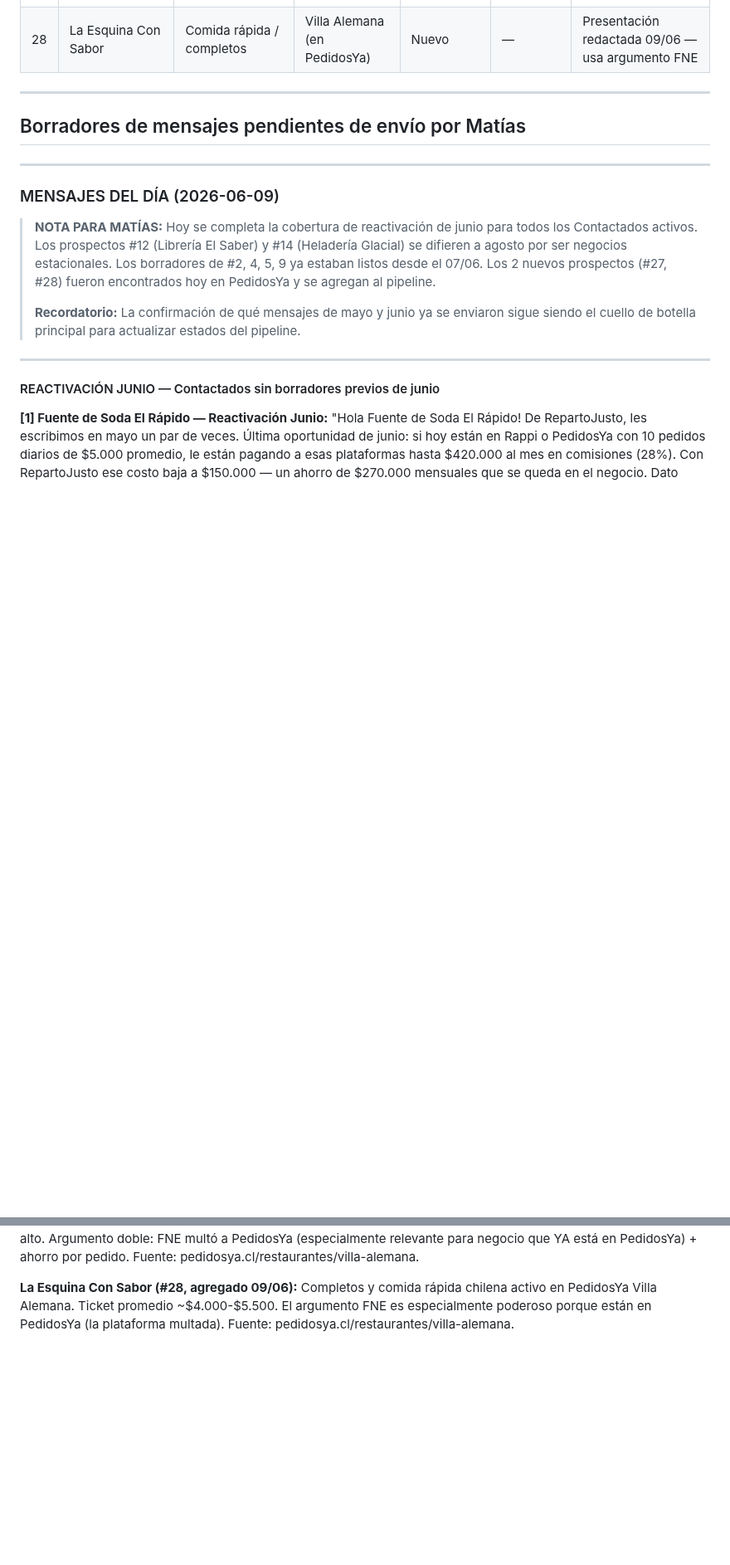
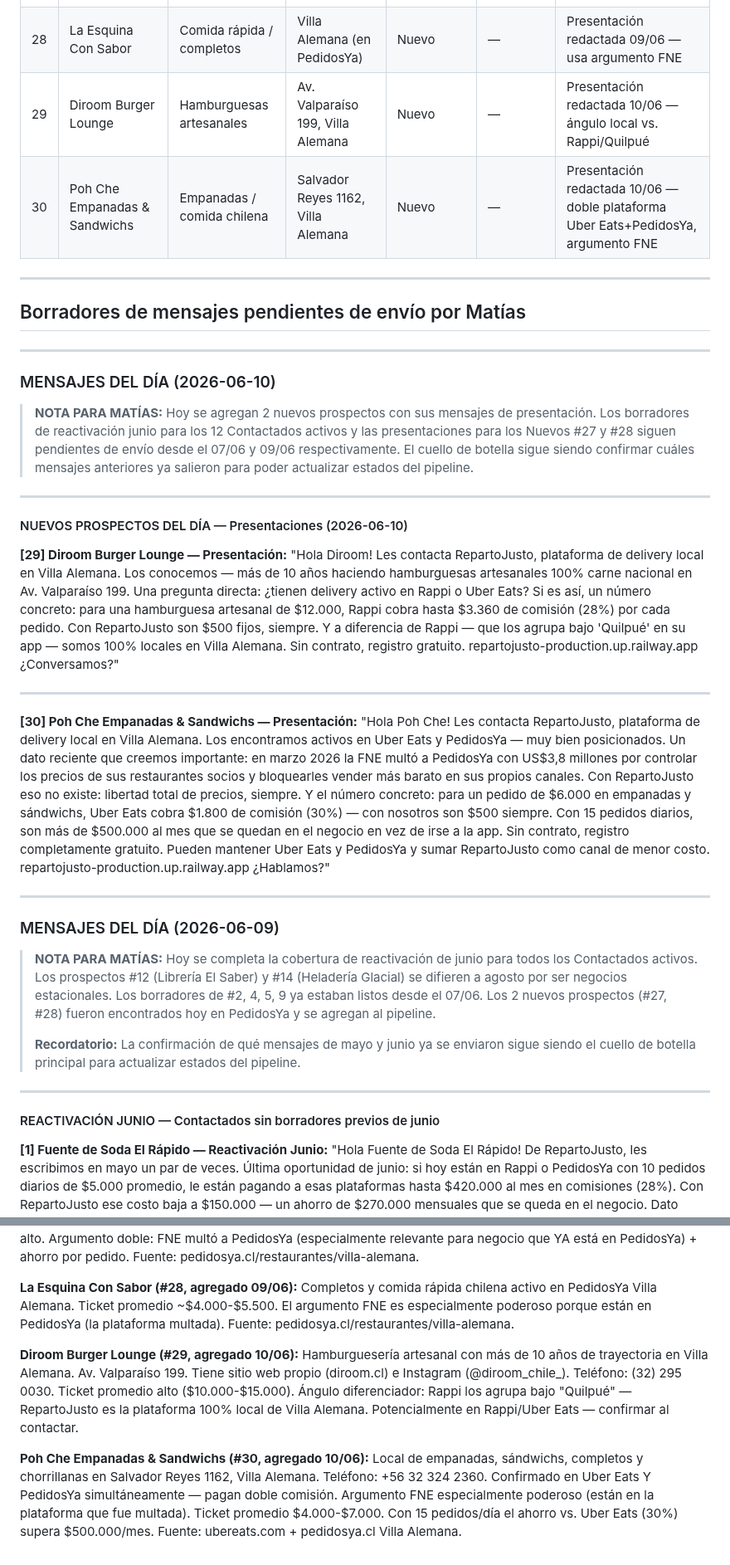
Before and after one commit to mfgonzalezv-commits/repartojusto, a Markdown page: reportes/prospectos.md, 2 parts joined by grey strips. Shown at 83% size. Drawn GitHub-style; blank space fills up the shorter version.

```diff
--- a/reportes/prospectos.md
+++ b/reportes/prospectos.md
@@ -32,10 +32,30 @@
 | 26 | El Clandestino-Gastronomía Peruana | Comida peruana | Villa Alemana | Nuevo | — | Presentación redactada 07/06 |
 | 27 | Tribeca Sushi | Sushi | Villa Alemana (en PedidosYa) | Nuevo | — | Presentación redactada 09/06 — usa argumento FNE+tarifa |
 | 28 | La Esquina Con Sabor | Comida rápida / completos | Villa Alemana (en PedidosYa) | Nuevo | — | Presentación redactada 09/06 — usa argumento FNE |
+| 29 | Diroom Burger Lounge | Hamburguesas artesanales | Av. Valparaíso 199, Villa Alemana | Nuevo | — | Presentación redactada 10/06 — ángulo local vs. Rappi/Quilpué |
+| 30 | Poh Che Empanadas & Sandwichs | Empanadas / comida chilena | Salvador Reyes 1162, Villa Alemana | Nuevo | — | Presentación redactada 10/06 — doble plataforma Uber Eats+PedidosYa, argumento FNE |
 
 ---
 
 ## Borradores de mensajes pendientes de envío por Matías
+
+---
+
+### MENSAJES DEL DÍA (2026-06-10)
+
+> **NOTA PARA MATÍAS:** Hoy se agregan 2 nuevos prospectos con sus mensajes de presentación. Los borradores de reactivación junio para los 12 Contactados activos y las presentaciones para los Nuevos #27 y #28 siguen pendientes de envío desde el 07/06 y 09/06 respectivamente. El cuello de botella sigue siendo confirmar cuáles mensajes anteriores ya salieron para poder actualizar estados del pipeline.
+
+---
+
+#### NUEVOS PROSPECTOS DEL DÍA — Presentaciones (2026-06-10)
+
+**[29] Diroom Burger Lounge — Presentación:**
+"Hola Diroom! Les contacta RepartoJusto, plataforma de delivery local en Villa Alemana. Los conocemos — más de 10 años haciendo hamburguesas artesanales 100% carne nacional en Av. Valparaíso 199. Una pregunta directa: ¿tienen delivery activo en Rappi o Uber Eats? Si es así, un número concreto: para una hamburguesa artesanal de $12.000, Rappi cobra hasta $3.360 de comisión (28%) por cada pedido. Con RepartoJusto son $500 fijos, siempre. Y a diferencia de Rappi — que los agrupa bajo 'Quilpué' en su app — somos 100% locales en Villa Alemana. Sin contrato, registro gratuito. repartojusto-production.up.railway.app ¿Conversamos?"
+
+---
+
+**[30] Poh Che Empanadas & Sandwichs — Presentación:**
+"Hola Poh Che! Les contacta RepartoJusto, plataforma de delivery local en Villa Alemana. Los encontramos activos en Uber Eats y PedidosYa — muy bien posicionados. Un dato reciente que creemos importante: en marzo 2026 la FNE multó a PedidosYa con US$3,8 millones por controlar los precios de sus restaurantes socios y bloquearles vender más barato en sus propios canales. Con RepartoJusto eso no existe: libertad total de precios, siempre. Y el número concreto: para un pedido de $6.000 en empanadas y sándwichs, Uber Eats cobra $1.800 de comisión (30%) — con nosotros son $500 siempre. Con 15 pedidos diarios, son más de $500.000 al mes que se quedan en el negocio en vez de irse a la app. Sin contrato, registro completamente gratuito. Pueden mantener Uber Eats y PedidosYa y sumar RepartoJusto como canal de menor costo. repartojusto-production.up.railway.app ¿Hablamos?"
 
 ---
 
@@ -365,3 +385,7 @@
 **Tribeca Sushi (#27, agregado 09/06):** Sushi restaurant encontrado en PedidosYa Villa Alemana. Ticket promedio alto. Argumento doble: FNE multó a PedidosYa (especialmente relevante para negocio que YA está en PedidosYa) + ahorro por pedido. Fuente: pedidosya.cl/restaurantes/villa-alemana.
 
 **La Esquina Con Sabor (#28, agregado 09/06):** Completos y comida rápida chilena activo en PedidosYa Villa Alemana. Ticket promedio ~$4.000-$5.500. El argumento FNE es especialmente poderoso porque están en PedidosYa (la plataforma multada). Fuente: pedidosya.cl/restaurantes/villa-alemana.
+
+**Diroom Burger Lounge (#29, agregado 10/06):** Hamburguesería artesanal con más de 10 años de trayectoria en Villa Alemana. Av. Valparaíso 199. Tiene sitio web propio (diroom.cl) e Instagram (@diroom_chile_). Teléfono: (32) 295 0030. Ticket promedio alto ($10.000-$15.000). Ángulo diferenciador: Rappi los agrupa bajo "Quilpué" — RepartoJusto es la plataforma 100% local de Villa Alemana. Potencialmente en Rappi/Uber Eats — confirmar al contactar.
+
+**Poh Che Empanadas & Sandwichs (#30, agregado 10/06):** Local de empanadas, sándwichs, completos y chorrillanas en Salvador Reyes 1162, Villa Alemana. Teléfono: +56 32 324 2360. Confirmado en Uber Eats Y PedidosYa simultáneamente — pagan doble comisión. Argumento FNE especialmente poderoso (están en la plataforma que fue multada). Ticket promedio $4.000-$7.000. Con 15 pedidos/día el ahorro vs. Uber Eats (30%) supera $500.000/mes. Fuente: ubereats.com + pedidosya.cl Villa Alemana.
```
Also changed, not shown: other parts of reportes/prospectos.md (+1 -1 lines), reportes/cola.md (+3 -0 lines), reportes/ventas.md (+30 -61 lines).
